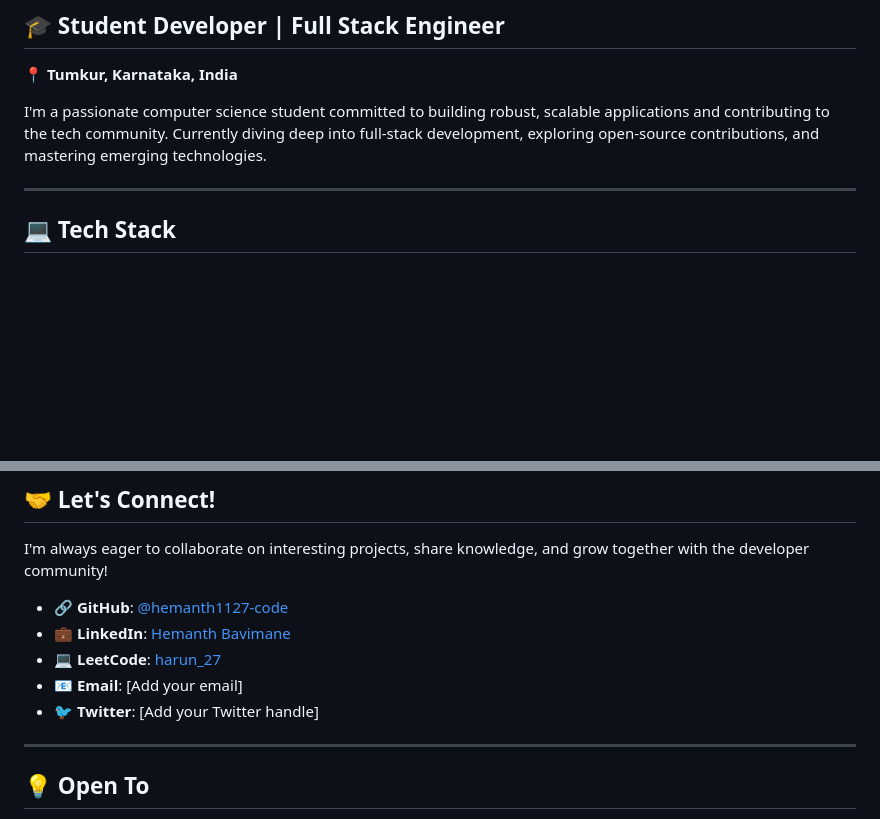
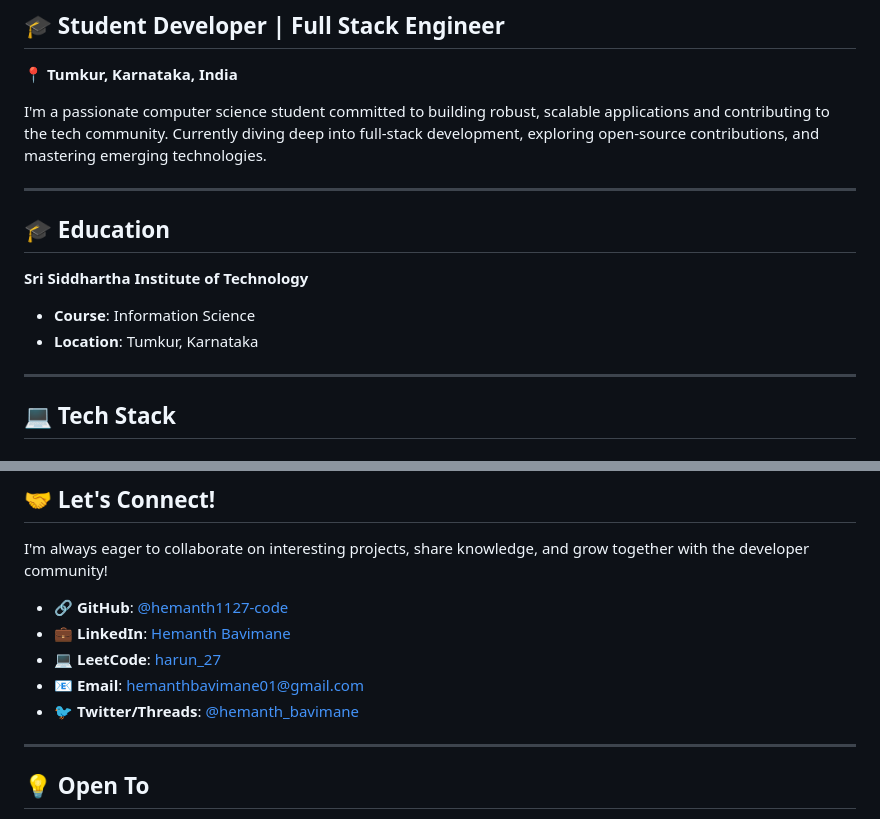
Before and after one commit to hemanth1127-code/hemanth1127-code, a Markdown page: README.md, 2 parts joined by grey strips. Drawn GitHub-style; blank space fills up the shorter version.

Commit message:
Add complete professional information - email, Twitter/Threads, and college details

```diff
--- a/README.md
+++ b/README.md
@@ -4,6 +4,14 @@
 **📍 Tumkur, Karnataka, India**
 
 I'm a passionate computer science student committed to building robust, scalable applications and contributing to the tech community. Currently diving deep into full-stack development, exploring open-source contributions, and mastering emerging technologies.
+
+---
+
+## 🎓 Education
+
+**Sri Siddhartha Institute of Technology**
+- **Course**: Information Science
+- **Location**: Tumkur, Karnataka
 
 ---
 
@@ -74,8 +82,8 @@ I'm always eager to collaborate on interesting projects, share knowledge, and gr
 - 🔗 **GitHub**: [@hemanth1127-code](https://github.com/hemanth1127-code)
 - 💼 **LinkedIn**: [Hemanth Bavimane](https://www.linkedin.com/in/hemanth-bavimane-3ab76a398?utm_source=share_via&utm_content=profile&utm_medium=member_android)
 - 💻 **LeetCode**: [harun_27](https://leetcode.com/harun_27/)
-- 📧 **Email**: [Add your email]
-- 🐦 **Twitter**: [Add your Twitter handle]
+- 📧 **Email**: [hemanthbavimane01@gmail.com](mailto:hemanthbavimane01@gmail.com)
+- 🐦 **Twitter/Threads**: [@hemanth_bavimane](https://twitter.com/hemanth_bavimane)
 
 ---
 
```
